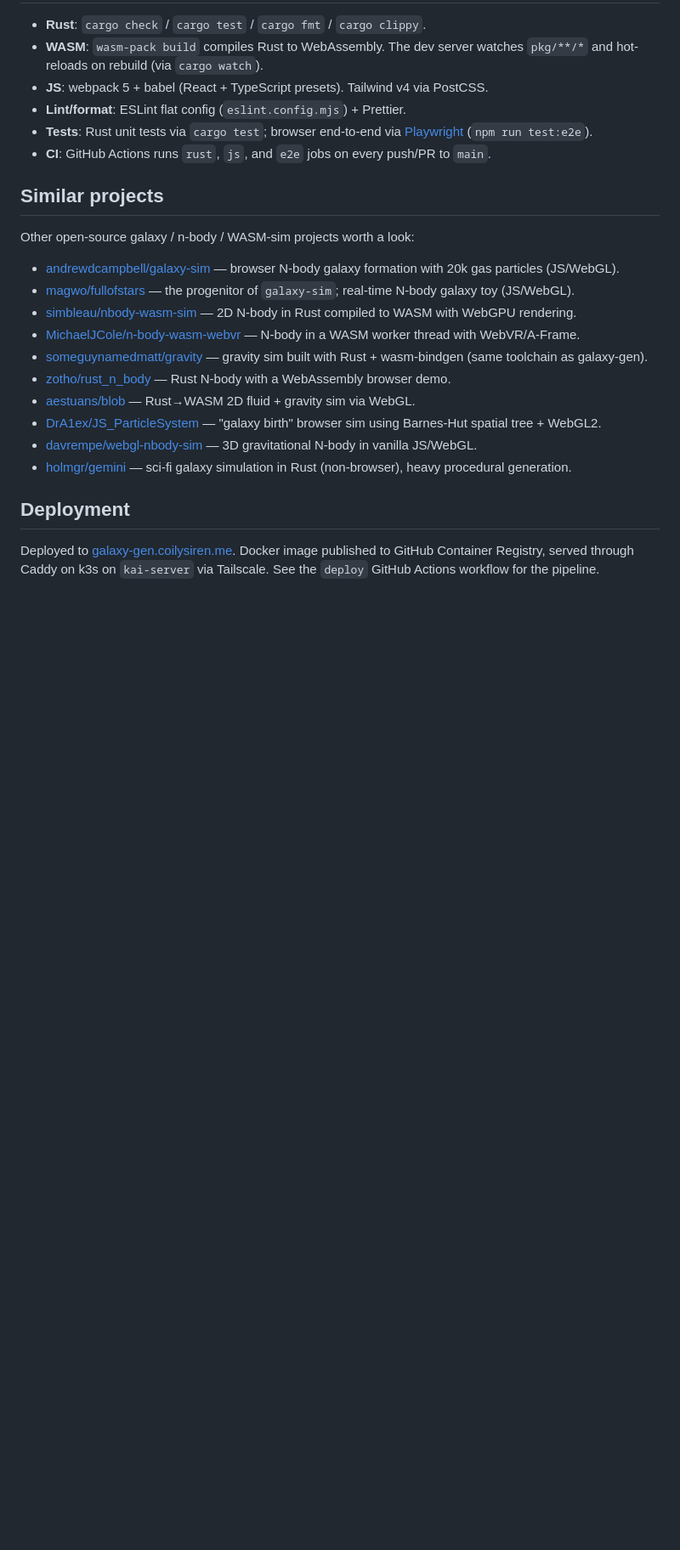
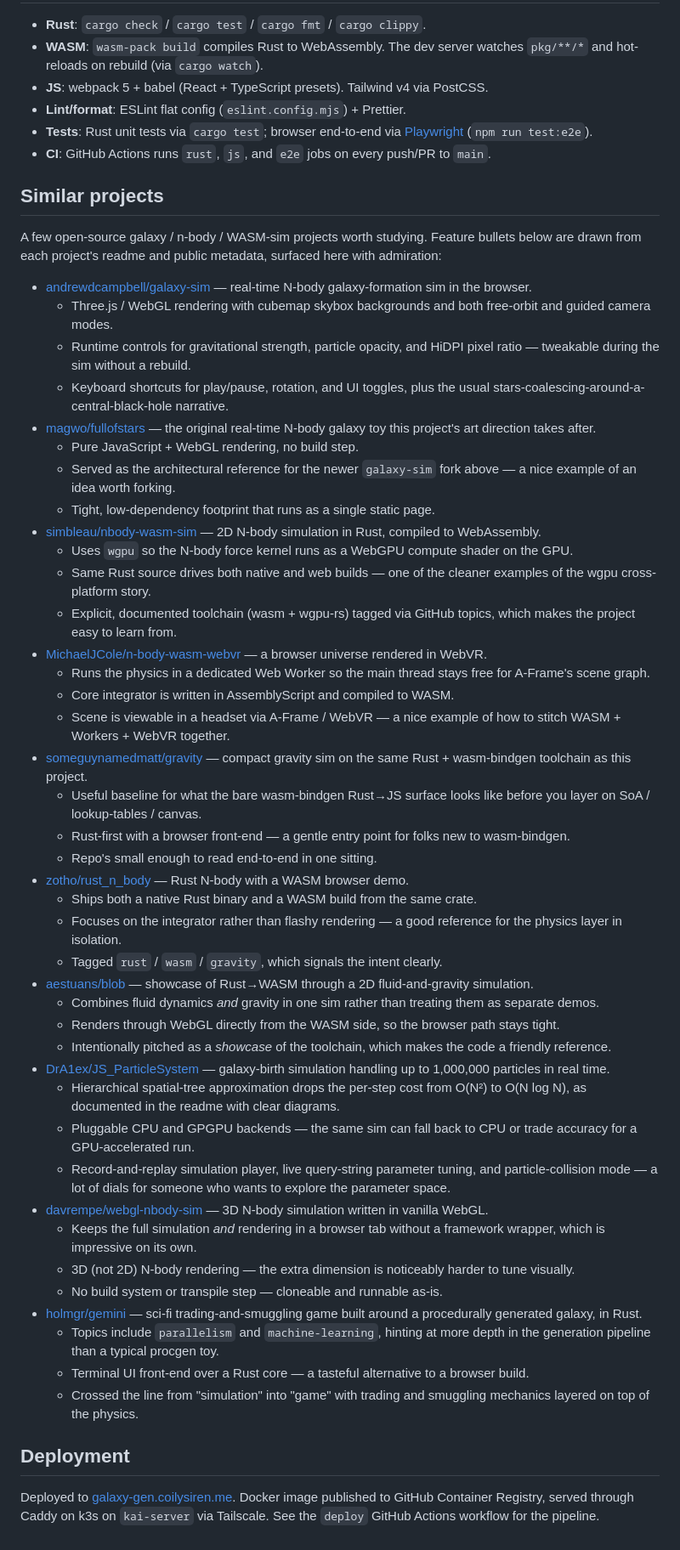
Before and after one commit to coilysiren/galaxy-gen, a Markdown page: readme.md, the part around the change. Shown at 85% size. Drawn GitHub-style; blank space fills up the shorter version.

Commit message:
readme: 3 standout features for each similar project

```diff
--- a/readme.md
+++ b/readme.md
@@ -48,28 +48,91 @@ See the [makefile](makefile) for the full set of targets and
 
 ## Similar projects
 
-Other open-source galaxy / n-body / WASM-sim projects worth a look:
+A few open-source galaxy / n-body / WASM-sim projects worth studying.
+Feature bullets below are drawn from each project's readme and public
+metadata, surfaced here with admiration:
 
 - [andrewdcampbell/galaxy-sim](https://github.com/andrewdcampbell/galaxy-sim)
-  — browser N-body galaxy formation with 20k gas particles (JS/WebGL).
+  — real-time N-body galaxy-formation sim in the browser.
+  - Three.js / WebGL rendering with cubemap skybox backgrounds and both
+    free-orbit and guided camera modes.
+  - Runtime controls for gravitational strength, particle opacity, and
+    HiDPI pixel ratio — tweakable during the sim without a rebuild.
+  - Keyboard shortcuts for play/pause, rotation, and UI toggles, plus
+    the usual stars-coalescing-around-a-central-black-hole narrative.
 - [magwo/fullofstars](https://github.com/magwo/fullofstars) — the
-  progenitor of `galaxy-sim`; real-time N-body galaxy toy (JS/WebGL).
-- [simbleau/nbody-wasm-sim](https://github.com/simbleau/nbody-wasm-sim) —
-  2D N-body in Rust compiled to WASM with WebGPU rendering.
+  original real-time N-body galaxy toy this project's art direction
+  takes after.
+  - Pure JavaScript + WebGL rendering, no build step.
+  - Served as the architectural reference for the newer `galaxy-sim`
+    fork above — a nice example of an idea worth forking.
+  - Tight, low-dependency footprint that runs as a single static page.
+- [simbleau/nbody-wasm-sim](https://github.com/simbleau/nbody-wasm-sim)
+  — 2D N-body simulation in Rust, compiled to WebAssembly.
+  - Uses `wgpu` so the N-body force kernel runs as a WebGPU compute
+    shader on the GPU.
+  - Same Rust source drives both native and web builds — one of the
+    cleaner examples of the wgpu cross-platform story.
+  - Explicit, documented toolchain (wasm + wgpu-rs) tagged via GitHub
+    topics, which makes the project easy to learn from.
 - [MichaelJCole/n-body-wasm-webvr](https://github.com/MichaelJCole/n-body-wasm-webvr)
-  — N-body in a WASM worker thread with WebVR/A-Frame.
-- [someguynamedmatt/gravity](https://github.com/someguynamedmatt/gravity) —
-  gravity sim built with Rust + wasm-bindgen (same toolchain as galaxy-gen).
-- [zotho/rust_n_body](https://github.com/zotho/rust_n_body) — Rust N-body
-  with a WebAssembly browser demo.
-- [aestuans/blob](https://github.com/aestuans/blob) — Rust→WASM 2D fluid +
-  gravity sim via WebGL.
-- [DrA1ex/JS_ParticleSystem](https://github.com/DrA1ex/JS_ParticleSystem) —
-  "galaxy birth" browser sim using Barnes-Hut spatial tree + WebGL2.
+  — a browser universe rendered in WebVR.
+  - Runs the physics in a dedicated Web Worker so the main thread stays
+    free for A-Frame's scene graph.
+  - Core integrator is written in AssemblyScript and compiled to WASM.
+  - Scene is viewable in a headset via A-Frame / WebVR — a nice example
+    of how to stitch WASM + Workers + WebVR together.
+- [someguynamedmatt/gravity](https://github.com/someguynamedmatt/gravity)
+  — compact gravity sim on the same Rust + wasm-bindgen toolchain as
+  this project.
+  - Useful baseline for what the bare wasm-bindgen Rust→JS surface
+    looks like before you layer on SoA / lookup-tables / canvas.
+  - Rust-first with a browser front-end — a gentle entry point for
+    folks new to wasm-bindgen.
+  - Repo's small enough to read end-to-end in one sitting.
+- [zotho/rust_n_body](https://github.com/zotho/rust_n_body) — Rust
+  N-body with a WASM browser demo.
+  - Ships both a native Rust binary and a WASM build from the same
+    crate.
+  - Focuses on the integrator rather than flashy rendering — a good
+    reference for the physics layer in isolation.
+  - Tagged `rust` / `wasm` / `gravity`, which signals the intent
+    clearly.
+- [aestuans/blob](https://github.com/aestuans/blob) — showcase of
+  Rust→WASM through a 2D fluid-and-gravity simulation.
+  - Combines fluid dynamics *and* gravity in one sim rather than
+    treating them as separate demos.
+  - Renders through WebGL directly from the WASM side, so the browser
+    path stays tight.
+  - Intentionally pitched as a *showcase* of the toolchain, which
+    makes the code a friendly reference.
+- [DrA1ex/JS_ParticleSystem](https://github.com/DrA1ex/JS_ParticleSystem)
+  — galaxy-birth simulation handling up to 1,000,000 particles in
+  real time.
+  - Hierarchical spatial-tree approximation drops the per-step cost
+    from O(N²) to O(N log N), as documented in the readme with clear
+    diagrams.
+  - Pluggable CPU and GPGPU backends — the same sim can fall back to
+    CPU or trade accuracy for a GPU-accelerated run.
+  - Record-and-replay simulation player, live query-string parameter
+    tuning, and particle-collision mode — a lot of dials for someone
+    who wants to explore the parameter space.
 - [davrempe/webgl-nbody-sim](https://github.com/davrempe/webgl-nbody-sim)
-  — 3D gravitational N-body in vanilla JS/WebGL.
-- [holmgr/gemini](https://github.com/holmgr/gemini) — sci-fi galaxy
-  simulation in Rust (non-browser), heavy procedural generation.
+  — 3D N-body simulation written in vanilla WebGL.
+  - Keeps the full simulation *and* rendering in a browser tab
+    without a framework wrapper, which is impressive on its own.
+  - 3D (not 2D) N-body rendering — the extra dimension is noticeably
+    harder to tune visually.
+  - No build system or transpile step — cloneable and runnable as-is.
+- [holmgr/gemini](https://github.com/holmgr/gemini) — sci-fi
+  trading-and-smuggling game built around a procedurally generated
+  galaxy, in Rust.
+  - Topics include `parallelism` and `machine-learning`, hinting at
+    more depth in the generation pipeline than a typical procgen toy.
+  - Terminal UI front-end over a Rust core — a tasteful alternative
+    to a browser build.
+  - Crossed the line from "simulation" into "game" with trading and
+    smuggling mechanics layered on top of the physics.
 
 ## Deployment
 
```
